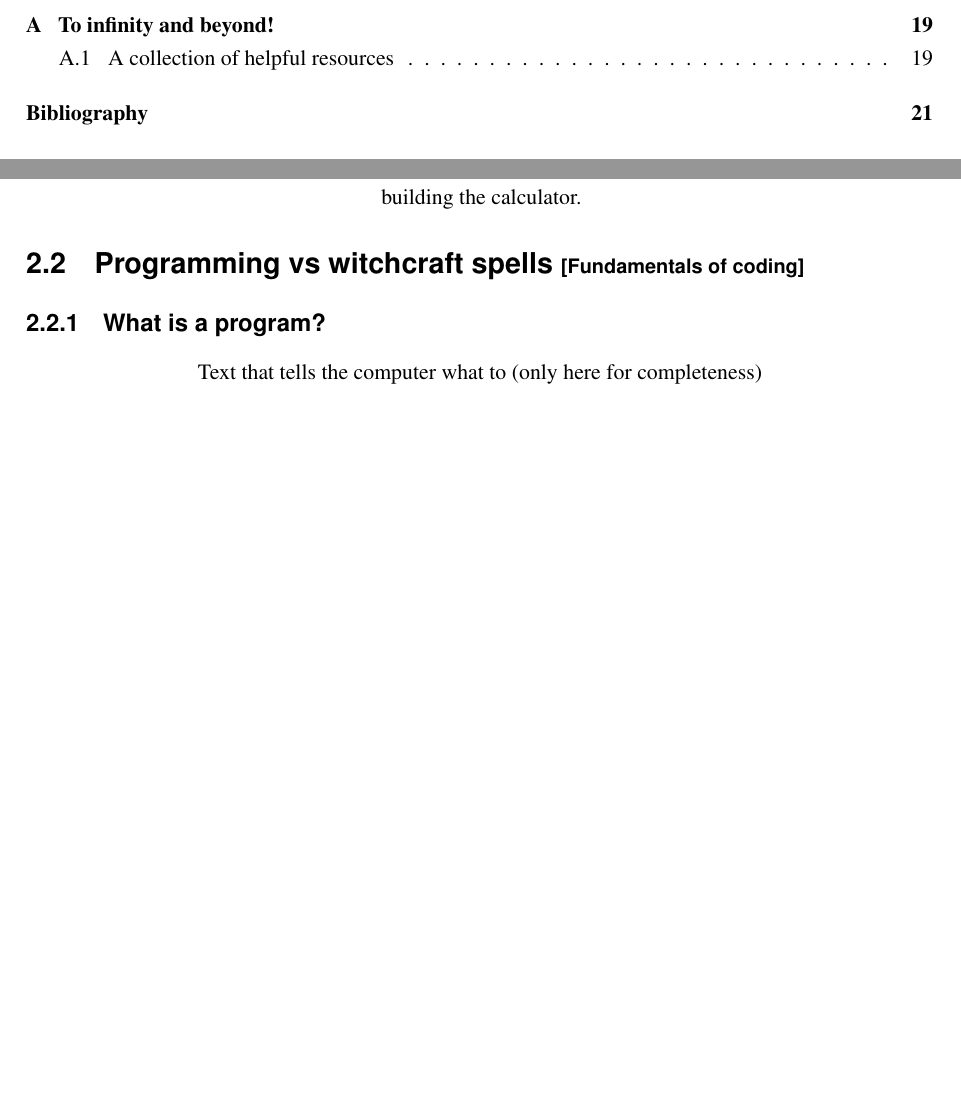
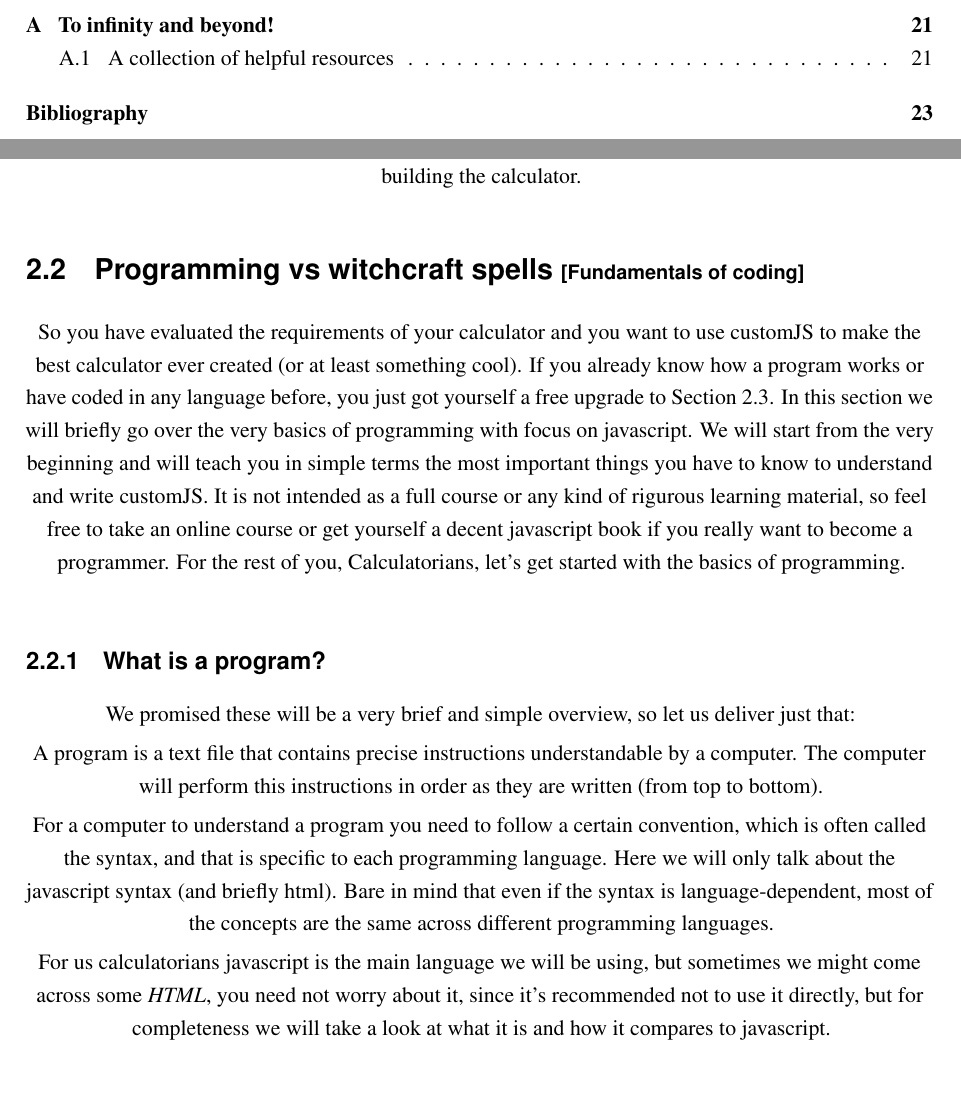
Before and after one commit to AlGepe/OmniSnippets_JS, a LaTeX book (Documentation/main.tex, which reads Documentation/fundamentals.tex): two parts of pages 3 and 11 of 21 before the commit and two parts of pages 3 and 11 of 23 after it, joined at a grey line, cut so that both start at the same text, the shorter picture padded with empty space. Compiled offline with LaTeX, dvips and Ghostscript.

Commit message:
Start htmlVSjavscript

```diff
--- a/Documentation/fundamentals.tex
+++ b/Documentation/fundamentals.tex
@@ -1,6 +1,11 @@
 \subsection{What is a program?}
 \label{sub:program}
-Text that tells the computer what to (only here for completeness)
+We promised these will be a very brief and simple overview, so let us deliver just that:
 
+A program is a text file that contains precise instructions understandable by a computer. The computer will perform this instructions in order as they are written (from top to bottom).
+
+For a computer to understand a program you need to follow a certain convention, which is often called the syntax, and that is specific to each programming language. Here we will only talk about the javascript syntax (and briefly html). Bare in mind that even if the syntax is language-dependent, most of the concepts are the same across different programming languages\footnote{This is almost always the case when we are talking about the most basic concepts such as the ones we will mention in this document}.
+
+For us calculatorians javascript is the main language we will be using, but sometimes we might come across some \textit{HTML}, you need not worry about it, since it's recommended not to use it directly, but for completeness we will take a look at what it is and how it compares to javascript.
 \subsection{Javascript vs HTML}
 \label{sub:jsHtml}
--- a/Documentation/main.tex
+++ b/Documentation/main.tex
@@ -143,10 +143,13 @@ After learning about customJS we will have a quick crash-course on programming s
     Let's start with the basics, CustomJS is one of the many options available for calculatorians when making a calculator. This option consists on a text window where you can write your own (Custom) javascript (JS) code to be executed when the calculator is loaded and during subsequent calculations.
     As a calculatorian you can chose to run plain Javascript code (though it's functionality is capped) or use some of the omni functions that are at your disposal and help you interact with the elements of the calculator as well as to run commands and different moments in the loading-calculating process. We will see more about this functions in the next chapter (\ref{chap:omni}) but first we need to decide when it is required to use CustomJS in a calculator, when it is optional and when it is not a good idea.
 
-        \input{doYouNeed.tex}
+        \input{doYouNeed.tex} %DONE
 
     \section{Programming vs witchcraft spells \small[Fundamentals of coding]}
         \label{sec:fundamentals}
+    So you have evaluated the requirements of your calculator and you want to use customJS to make the best calculator ever created (or at least something cool). If you already know how a program works or have coded in any language before, you just got yourself a free upgrade to Section \ref{sec:suggestions}.
+    In this section we will briefly go over the very basics of programming with focus on javascript. We will start from the very beginning and will teach you in simple terms the most important things you have to know to understand and write customJS. It is not intended as a full course or any kind of rigurous learning material, so feel free to take an online course or get yourself a decent javascript book if you really want to become a programmer.
+    For the rest of you, Calculatorians, let's get started with the basics of programming.
         \input{fundamentals.tex}
 
     \section{A short list of strong suggestions \small{[Do's and Don'ts ]}}
```
Also changed, not shown: Documentation/doYouNeed.tex (+2 -2 lines), Documentation/fundamentals.tex (3 more changed lines).
